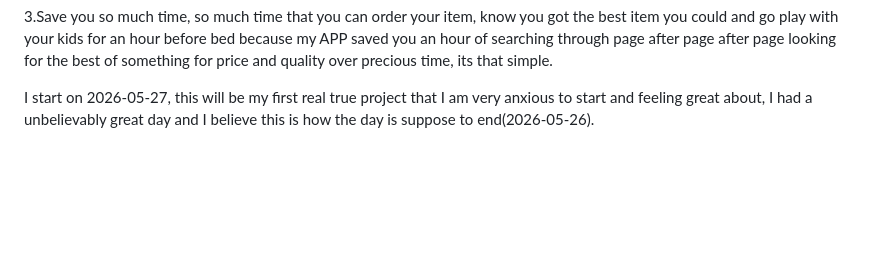
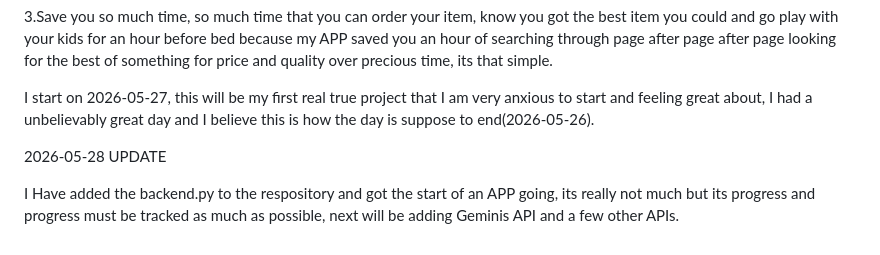
Before and after one commit to Datakingai/ShoppersDream, a Markdown page: README.md, the part around the change. Drawn GitHub-style; blank space fills up the shorter version.

Commit message:
Update README with project progress and backend addition
Added update note about backend.py and project progress.

```diff
--- a/README.md
+++ b/README.md
@@ -19,3 +19,7 @@ and then its going to:
 3.Save you so much time, so much time that you can order your item, know you got the best item you could and go play with your kids for an hour before bed because my APP saved you an hour of searching through page after page after page looking for the best of something for price and quality over precious time, its that simple.
 
 I start on 2026-05-27, this will be my first real true project that I am very anxious to start and feeling great about, I had a unbelievably great day and I believe this is how the day is suppose to end(2026-05-26).
+
+2026-05-28 UPDATE
+
+I Have added the backend.py to the respository and got the start of an APP going, its really not much but its progress and progress must be tracked as much as possible, next will be adding Geminis API and a few other APIs.
```
